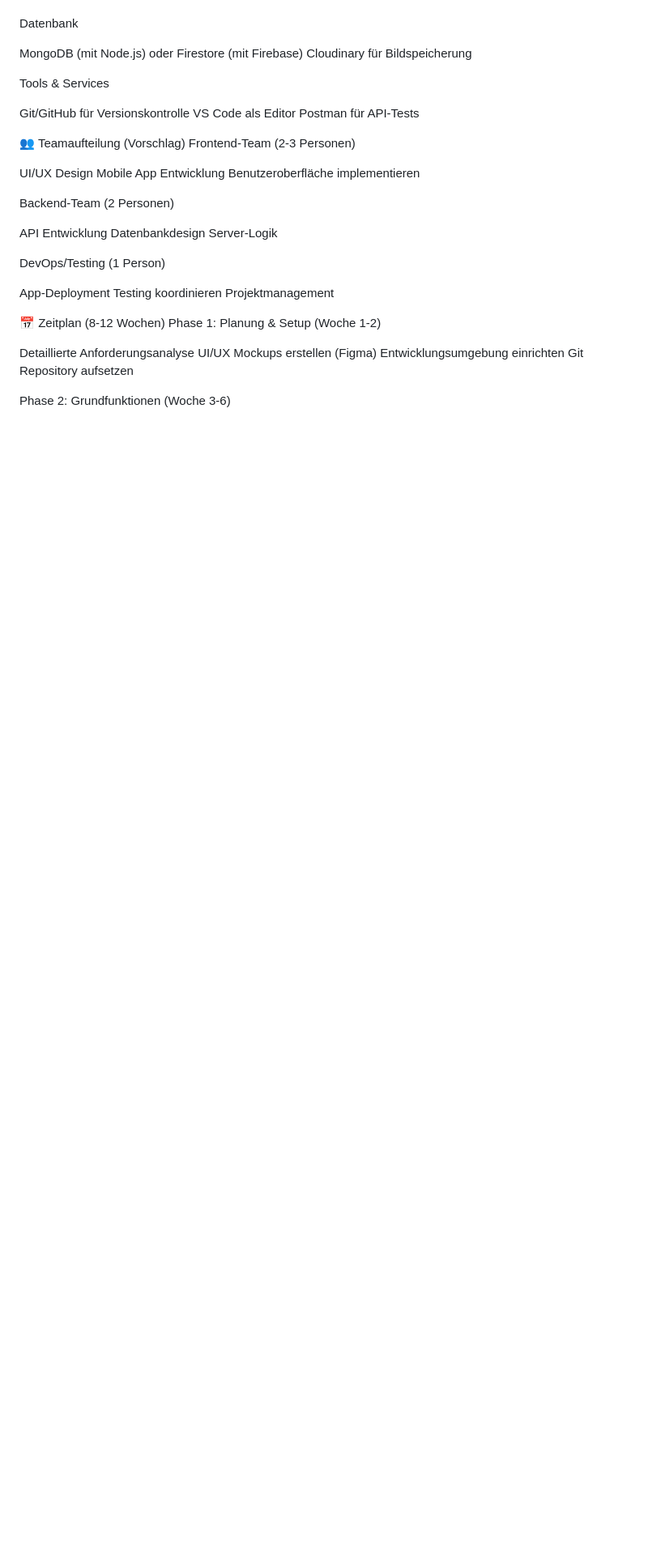
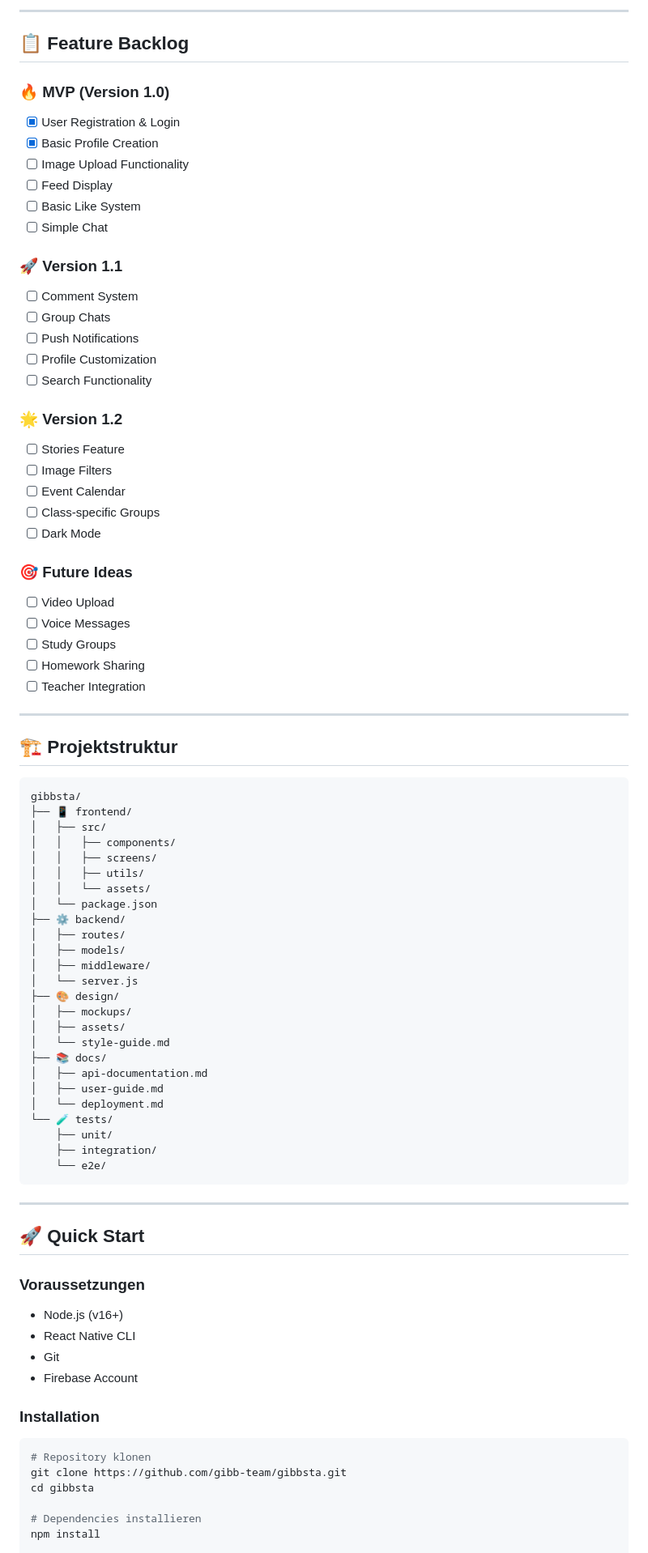
Before and after one commit to fullyerik/gibbsta, a Markdown page: informationen.md, the part around the change printed below. Shown: that part at 81% size. Drawn GitHub-style; blank space fills up the shorter version.

````diff
--- a/informationen.md
+++ b/informationen.md
@@ -54,43 +125,86 @@ Alternative: Firebase (No-Code Backend)
 
+---
 
+## 📋 Feature Backlog
 
-Datenbank
+### 🔥 MVP (Version 1.0)
+- [x] User Registration & Login
+- [x] Basic Profile Creation
+- [ ] Image Upload Functionality
+- [ ] Feed Display
+- [ ] Basic Like System
+- [ ] Simple Chat
 
-MongoDB (mit Node.js) oder Firestore (mit Firebase)
-Cloudinary für Bildspeicherung
+### 🚀 Version 1.1
+- [ ] Comment System
+- [ ] Group Chats
+- [ ] Push Notifications
+- [ ] Profile Customization
+- [ ] Search Functionality
 
-Tools & Services
+### 🌟 Version 1.2
+- [ ] Stories Feature
+- [ ] Image Filters
+- [ ] Event Calendar
+- [ ] Class-specific Groups
+- [ ] Dark Mode
 
-Git/GitHub für Versionskontrolle
-VS Code als Editor
-Postman für API-Tests
+### 🎯 Future Ideas
+- [ ] Video Upload
+- [ ] Voice Messages
+- [ ] Study Groups
+- [ ] Homework Sharing
+- [ ] Teacher Integration
 
-👥 Teamaufteilung (Vorschlag)
-Frontend-Team (2-3 Personen)
+---
 
-UI/UX Design
-Mobile App Entwicklung
-Benutzeroberfläche implementieren
+## 🏗️ Projektstruktur
 
-Backend-Team (2 Personen)
+```
+gibbsta/
+├── 📱 frontend/
+│   ├── src/
+│   │   ├── components/
+│   │   ├── screens/
+│   │   ├── utils/
+│   │   └── assets/
+│   └── package.json
+├── ⚙️ backend/
+│   ├── routes/
+│   ├── models/
+│   ├── middleware/
+│   └── server.js
+├── 🎨 design/
+│   ├── mockups/
+│   ├── assets/
+│   └── style-guide.md
+├── 📚 docs/
+│   ├── api-documentation.md
+│   ├── user-guide.md
+│   └── deployment.md
+└── 🧪 tests/
+    ├── unit/
+    ├── integration/
+    └── e2e/
+```
 
-API Entwicklung
-Datenbankdesign
-Server-Logik
+---
 
-DevOps/Testing (1 Person)
+## 🚀 Quick Start
 
-App-Deployment
-Testing koordinieren
-Projektmanagement
+### Voraussetzungen
+- Node.js (v16+)
+- React Native CLI
+- Git
+- Firebase Account
 
-📅 Zeitplan (8-12 Wochen)
-Phase 1: Planung & Setup (Woche 1-2)
+### Installation
 
- Detaillierte Anforderungsanalyse
- UI/UX Mockups erstellen (Figma)
- Entwicklungsumgebung einrichten
- Git Repository aufsetzen
+```bash
+# Repository klonen
+git clone https://github.com/gibb-team/gibbsta.git
+cd gibbsta
 
-Phase 2: Grundfunktionen (Woche 3-6)
+# Dependencies installieren
+npm install
 
````
Also changed, not shown: other parts of informationen.md (+176 -91 lines).
